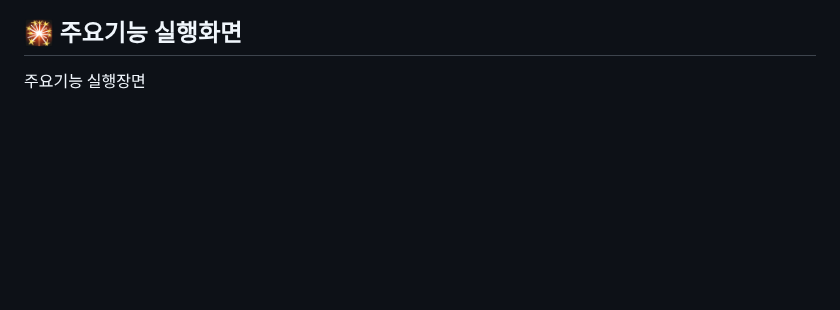
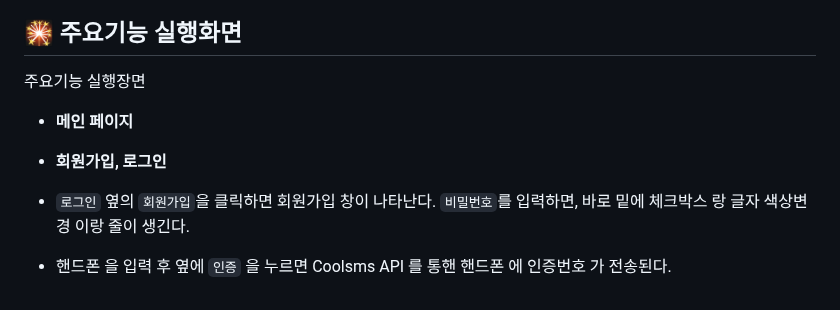
Before and after one commit to ehdgml123/Gigtalker, a Markdown page: README.md, the part around the change. GitHub-like rendering; blank space fills up the shorter version.

```diff
--- a/README.md
+++ b/README.md
@@ -89,3 +89,9 @@
 
 ## 🎇 주요기능 실행화면
 주요기능 실행장면
+
+* **메인 페이지**
+
+ * **회원가입, 로그인**
+ * `로그인` 옆의 `회원가입`을 클릭하면 회원가입 창이 나타난다. `비밀번호`를 입력하면, 바로 밑에 체크박스 랑 글자 색상변경 이랑 줄이 생긴다.
+ *  핸드폰 을 입력 후 옆에 `인증` 을 누르면 Coolsms API 를 통핸 핸드폰 에 인증번호 가 전송된다.
```
